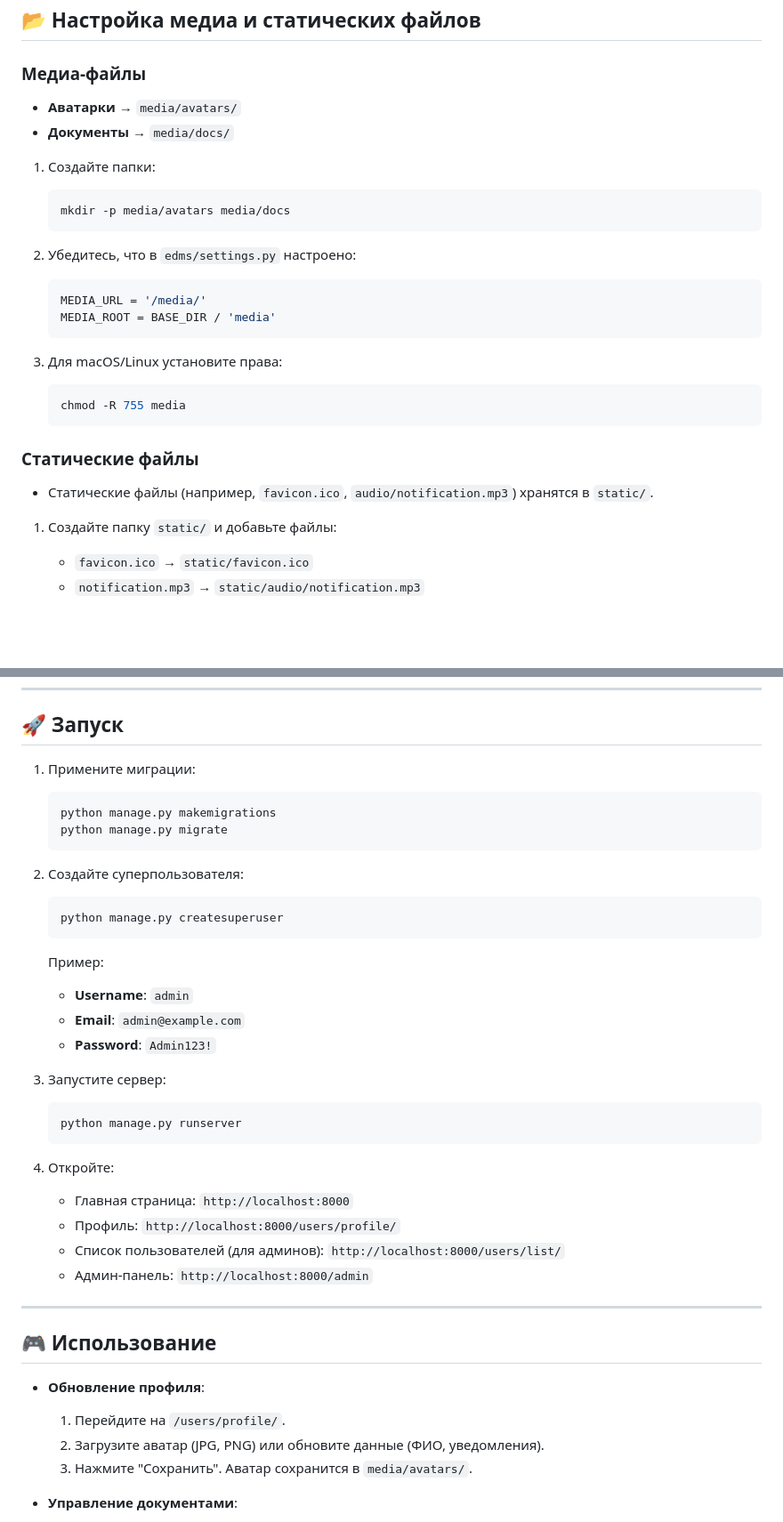
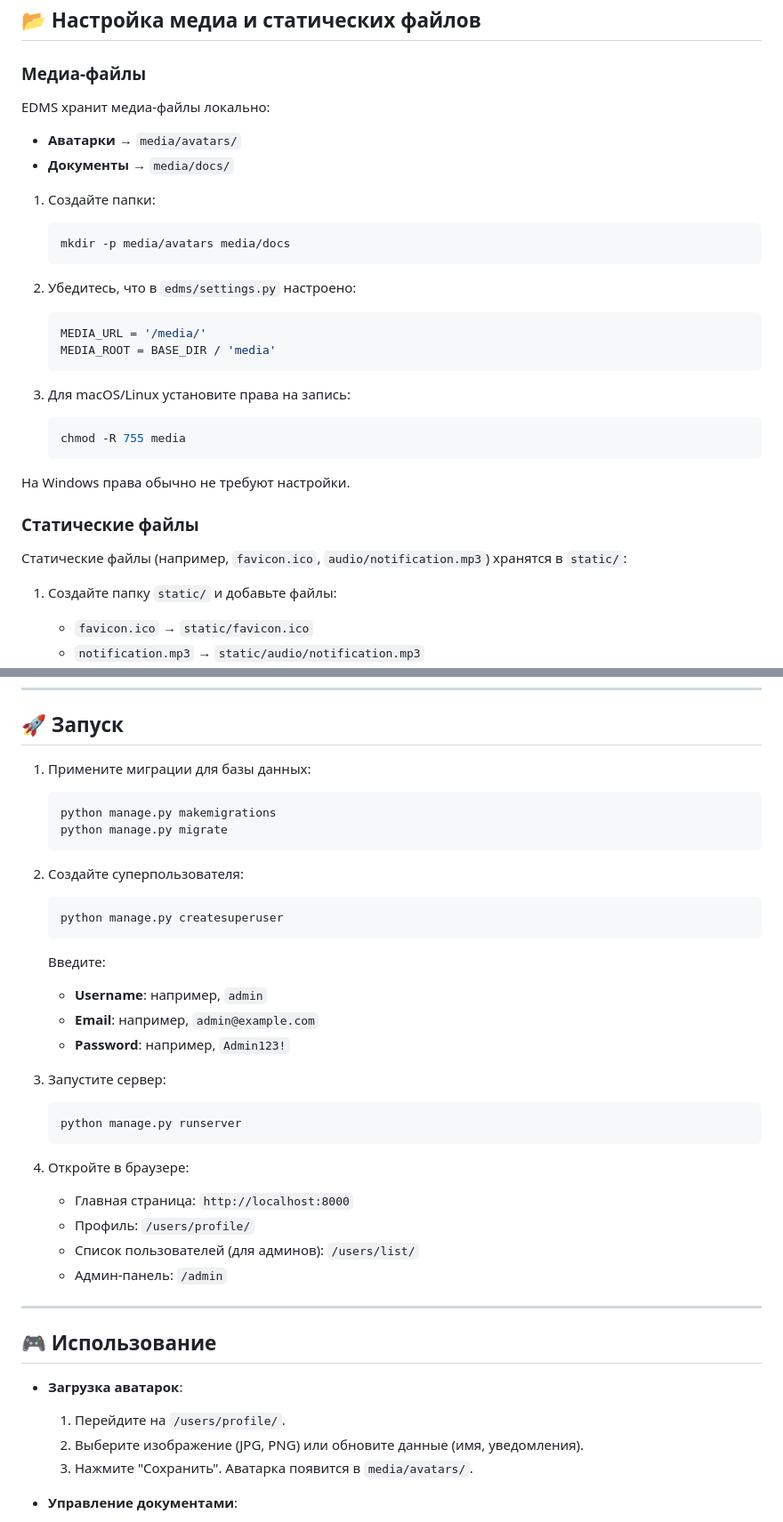
Before and after one commit to NeonchikMPT/EDMS_Local, a Markdown page: README.md, 2 parts joined by grey strips. Shown at 89% size. Drawn GitHub-style; blank space fills up the shorter version.

````diff
--- a/README.md
+++ b/README.md
@@ -151,6 +158,7 @@ SECRET_KEY = 'your_new_secure_key'
 
 ### Медиа-файлы
 
+EDMS хранит медиа-файлы локально:
 - **Аватарки** → `media/avatars/`
 - **Документы** → `media/docs/`
 
@@ -167,15 +175,17 @@ SECRET_KEY = 'your_new_secure_key'
    MEDIA_ROOT = BASE_DIR / 'media'
    ```
 
-3. Для macOS/Linux установите права:
+3. Для macOS/Linux установите права на запись:
 
    ```bash
    chmod -R 755 media
    ```
 
+На Windows права обычно не требуют настройки.
+
 ### Статические файлы
 
-- Статические файлы (например, `favicon.ico`, `audio/notification.mp3`) хранятся в `static/`.
+Статические файлы (например, `favicon.ico`, `audio/notification.mp3`) хранятся в `static/`:
 
 1. Создайте папку `static/` и добавьте файлы:
    - `favicon.ico` → `static/favicon.ico`
@@ -207,7 +217,7 @@ SECRET_KEY = 'your_new_secure_key'
 
 ## 🚀 Запуск
 
-1. Примените миграции:
+1. Примените миграции для базы данных:
 
    ```bash
    python manage.py makemigrations
@@ -220,10 +230,10 @@ SECRET_KEY = 'your_new_secure_key'
    python manage.py createsuperuser
    ```
 
-   Пример:
-   - **Username**: `admin`
-   - **Email**: `admin@example.com`
-   - **Password**: `Admin123!`
+   Введите:
+   - **Username**: например, `admin`
+   - **Email**: например, `admin@example.com`
+   - **Password**: например, `Admin123!`
 
 3. Запустите сервер:
 
@@ -231,20 +241,20 @@ SECRET_KEY = 'your_new_secure_key'
    python manage.py runserver
    ```
 
-4. Откройте:
+4. Откройте в браузере:
    - Главная страница: `http://localhost:8000`
-   - Профиль: `http://localhost:8000/users/profile/`
-   - Список пользователей (для админов): `http://localhost:8000/users/list/`
-   - Админ-панель: `http://localhost:8000/admin`
+   - Профиль: `/users/profile/`
+   - Список пользователей (для админов): `/users/list/`
+   - Админ-панель: `/admin`
 
 ---
 
 ## 🎮 Использование
 
-- **Обновление профиля**:
+- **Загрузка аватарок**:
   1. Перейдите на `/users/profile/`.
-  2. Загрузите аватар (JPG, PNG) или обновите данные (ФИО, уведомления).
-  3. Нажмите "Сохранить". Аватар сохранится в `media/avatars/`.
+  2. Выберите изображение (JPG, PNG) или обновите данные (имя, уведомления).
+  3. Нажмите "Сохранить". Аватарка появится в `media/avatars/`.
 
 - **Управление документами**:
   1. Перейдите на `/docs/`.
````
Also changed, not shown: other parts of README.md (+40 -25 lines).
